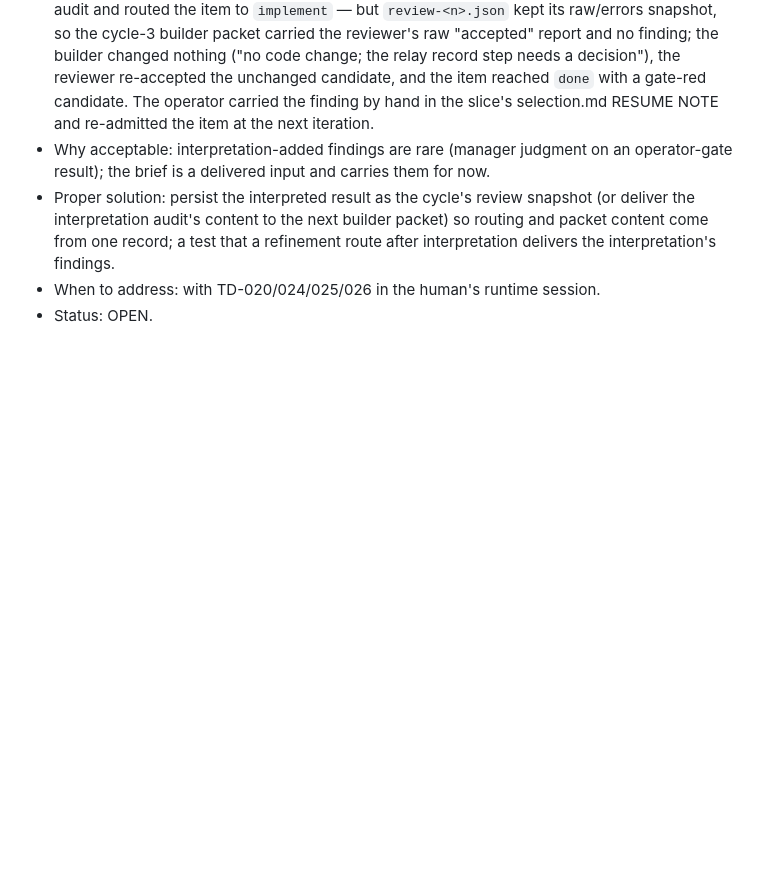
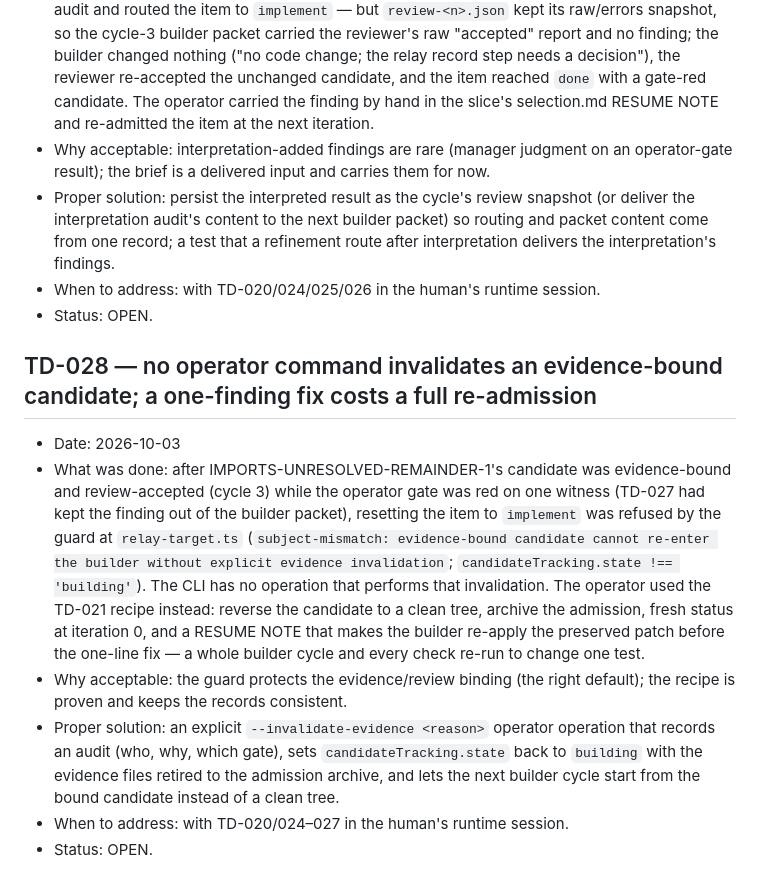
Before and after one commit to andreirx/agent-manager, a Markdown page: docs/TECH-DEBT.md, the part around the change. Drawn GitHub-style; blank space fills up the shorter version.

Commit message:
TD-028: no operator operation invalidates an evidence-bound candidate (full re-admission needed for a one-finding fix)
Co-Authored-By: Claude Fable 5.1 <noreply@anthropic.com>

```diff
--- a/docs/TECH-DEBT.md
+++ b/docs/TECH-DEBT.md
@@ -862,3 +862,21 @@ while another live run holds it.
   refinement route after interpretation delivers the interpretation's findings.
 - When to address: with TD-020/024/025/026 in the human's runtime session.
 - Status: OPEN.
+
+## TD-028 — no operator command invalidates an evidence-bound candidate; a one-finding fix costs a full re-admission
+- Date: 2026-10-03
+- What was done: after IMPORTS-UNRESOLVED-REMAINDER-1's candidate was evidence-bound and review-accepted (cycle 3)
+  while the operator gate was red on one witness (TD-027 had kept the finding out of the builder packet), resetting
+  the item to `implement` was refused by the guard at `relay-target.ts` (`subject-mismatch: evidence-bound candidate
+  cannot re-enter the builder without explicit evidence invalidation`; `candidateTracking.state !== 'building'`).
+  The CLI has no operation that performs that invalidation. The operator used the TD-021 recipe instead: reverse
+  the candidate to a clean tree, archive the admission, fresh status at iteration 0, and a RESUME NOTE that makes the
+  builder re-apply the preserved patch before the one-line fix — a whole builder cycle and every check re-run to
+  change one test.
+- Why acceptable: the guard protects the evidence/review binding (the right default); the recipe is proven and keeps
+  the records consistent.
+- Proper solution: an explicit `--invalidate-evidence <reason>` operator operation that records an audit (who, why,
+  which gate), sets `candidateTracking.state` back to `building` with the evidence files retired to the admission
+  archive, and lets the next builder cycle start from the bound candidate instead of a clean tree.
+- When to address: with TD-020/024–027 in the human's runtime session.
+- Status: OPEN.
```
